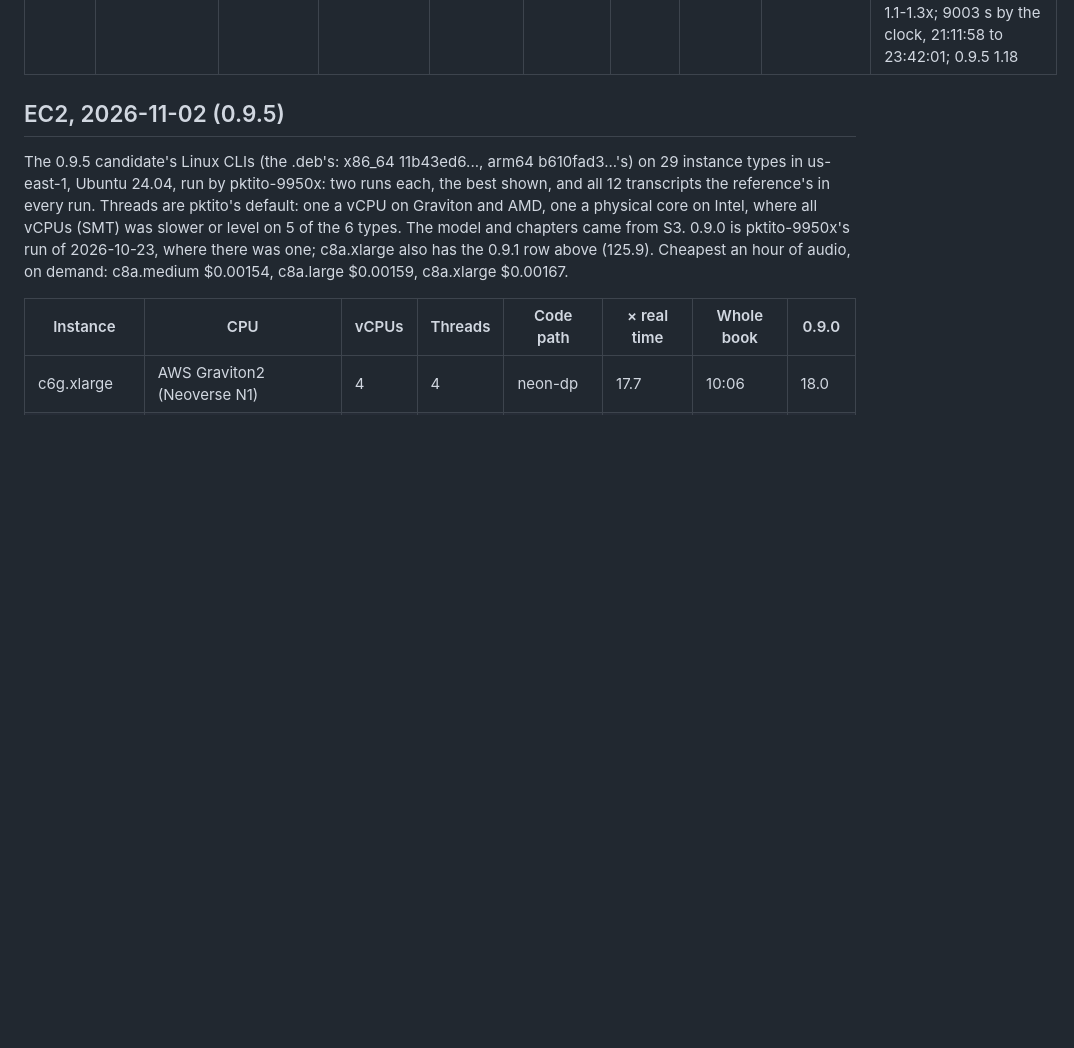
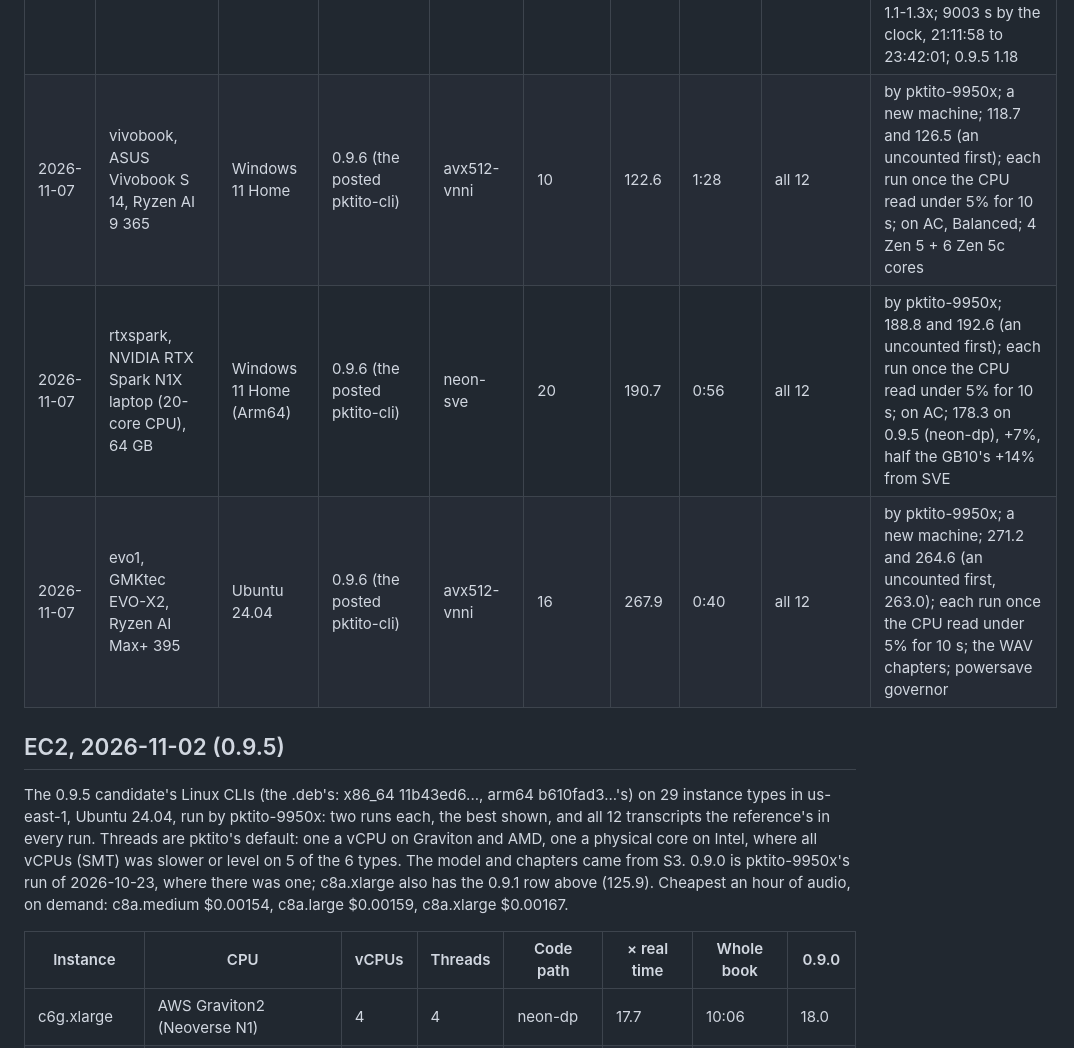
Before and after one commit to peterheb/pktito, a Markdown page: ALICEBENCH.md, the part around the change. GitHub-like rendering; blank space fills up the shorter version.

Commit message:
ALICEBENCH: vivobook, rtxspark and evo1 on 0.9.6, all 12 identical
Run by pktito-9950x with the release CLI: each run once the CPU read
under 5% for 10 s, the first uncounted, the mean of the next two.

- vivobook (Ryzen AI 9 365, Windows 11 Home): avx512-vnni, 122.6x, 1:28;
  its first row
- rtxspark (RTX Spark N1X, Windows 11 Arm64): neon-sve, 190.7x, 0:56;
  178.3x on 0.9.5's neon-dp, +7%
- evo1 (Ryzen AI Max+ 395, Ubuntu 24.04): avx512-vnni, 267.9x, 0:40;
  its first row

Co-Authored-By: Claude Opus 5.5 <noreply@anthropic.com>
Claude-Session: https://claude.ai/code/session_01R8Fw3esQ9SBzhqQ5G8yFGB

```diff
--- a/ALICEBENCH.md
+++ b/ALICEBENCH.md
@@ -106,6 +106,9 @@ accept and name ("as before 0.9.3").
 | 2026-11-05 | Galaxy S24 Ultra (SM8650)                                                  | Android                                | 0.9.6 (Android pktito-cli, NDK r30, clang 21.0.0)      | neon-dp                   | 8       | 25.8        | 6:56       | all 12      | by android-9950x; the WAV chapters; on AC, 28.6 to 37.6 °C; chapter 1 32.9, then 22-29 as it warmed; a run with a stray FLAC ahead of the WAVs (24.9) discarded; 24.3 on 0.9.5                                                                                                                                                                                                                                                                                                                                                                                                                                                                                                      |
 | 2026-11-06 | iPhone 16e (A18)                                                           | iOS 26.7.2                             | 0.9.6 (the iOS app, -bench)                            | Neural Engine             | —       | 317.6       | 0:34       | WER 0.059%  | the iOS app 0.9.6 (1) through devicectl, one chapter a launch, timed from the file's opening, decoding included; the FLAC chapters; chapters 295-334x; against the CPU's references 16 of 27,137 words and 81 character edits; scored off the device by score.rs; 0.9.5 was 257.5x                                                                                                                                                                                                                                                                                                                                                                                                  |
 | 2026-11-06 | Raspberry Pi 3B+, 1 GB (Cortex-A53 ×4, 1.4 GHz)                            | Raspberry Pi OS 13                     | 0.9.6 (pktito-cli)                                     | neon                      | 4       | 1.19        | 2:30:03    | all 12      | quiet; the WAV chapters; 44.0 °C before, 69.3 °C after, at its soft limit (70 °C in config.txt); get_throttled 0x80000 before and after, the sticky bit; chapters 1.1-1.3x; 9003 s by the clock, 21:11:58 to 23:42:01; 0.9.5 1.18                                                                                                                                                                                                                                                                                                                                                                                                                                                   |
+| 2026-11-07 | vivobook, ASUS Vivobook S 14, Ryzen AI 9 365                               | Windows 11 Home                        | 0.9.6 (the posted pktito-cli)                          | avx512-vnni               | 10      | 122.6       | 1:28       | all 12      | by pktito-9950x; a new machine; 118.7 and 126.5 (an uncounted first); each run once the CPU read under 5% for 10 s; on AC, Balanced; 4 Zen 5 + 6 Zen 5c cores                                                                                                                                                                                                                                                                                                                                                                                                                                                                                                                       |
+| 2026-11-07 | rtxspark, NVIDIA RTX Spark N1X laptop (20-core CPU), 64 GB                 | Windows 11 Home (Arm64)                | 0.9.6 (the posted pktito-cli)                          | neon-sve                  | 20      | 190.7       | 0:56       | all 12      | by pktito-9950x; 188.8 and 192.6 (an uncounted first); each run once the CPU read under 5% for 10 s; on AC; 178.3 on 0.9.5 (neon-dp), +7%, half the GB10's +14% from SVE                                                                                                                                                                                                                                                                                                                                                                                                                                                                                                            |
+| 2026-11-07 | evo1, GMKtec EVO-X2, Ryzen AI Max+ 395                                     | Ubuntu 24.04                           | 0.9.6 (the posted pktito-cli)                          | avx512-vnni               | 16      | 267.9       | 0:40       | all 12      | by pktito-9950x; a new machine; 271.2 and 264.6 (an uncounted first, 263.0); each run once the CPU read under 5% for 10 s; the WAV chapters; powersave governor                                                                                                                                                                                                                                                                                                                                                                                                                                                                                                                     |
 
 ## EC2, 2026-11-02 (0.9.5)
 
```
